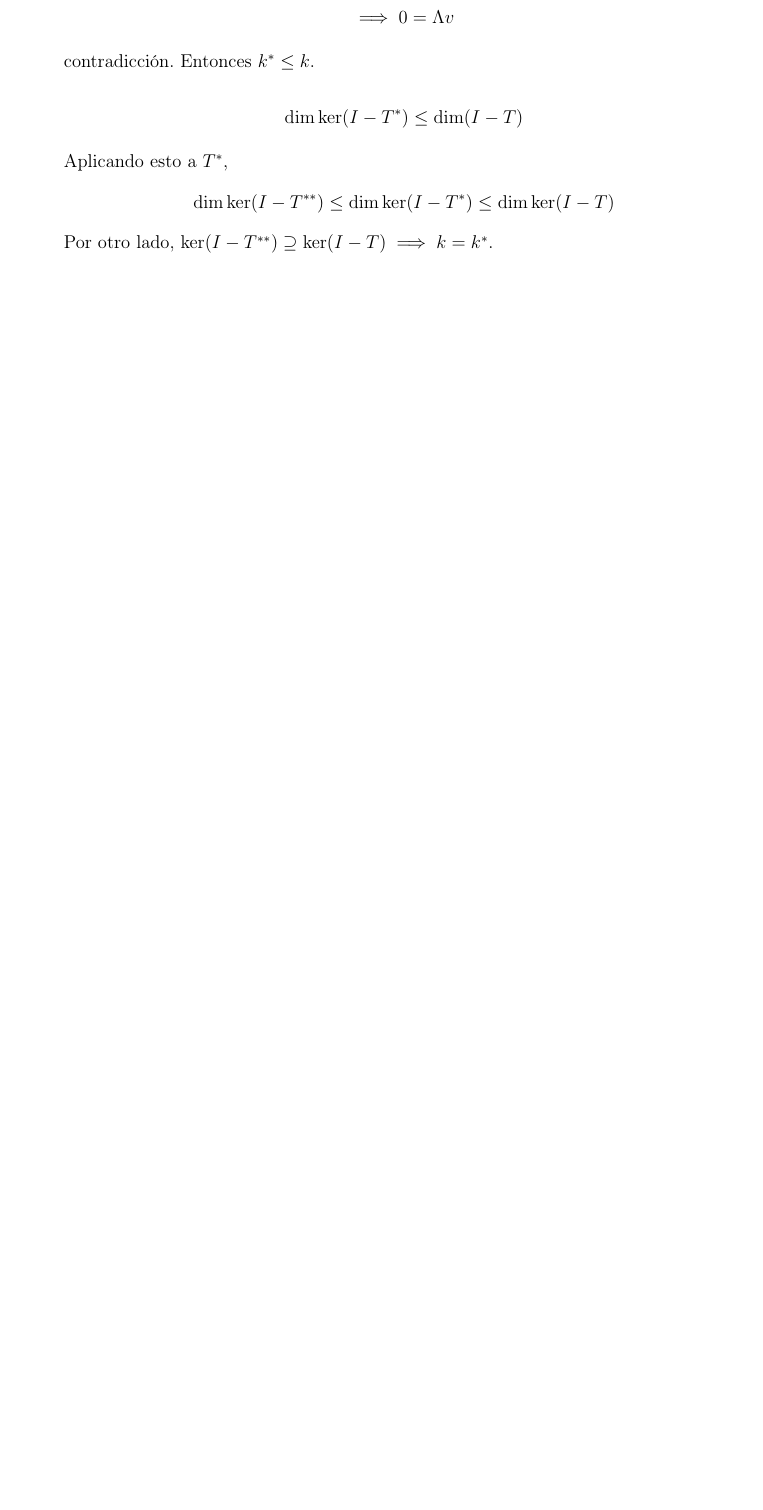
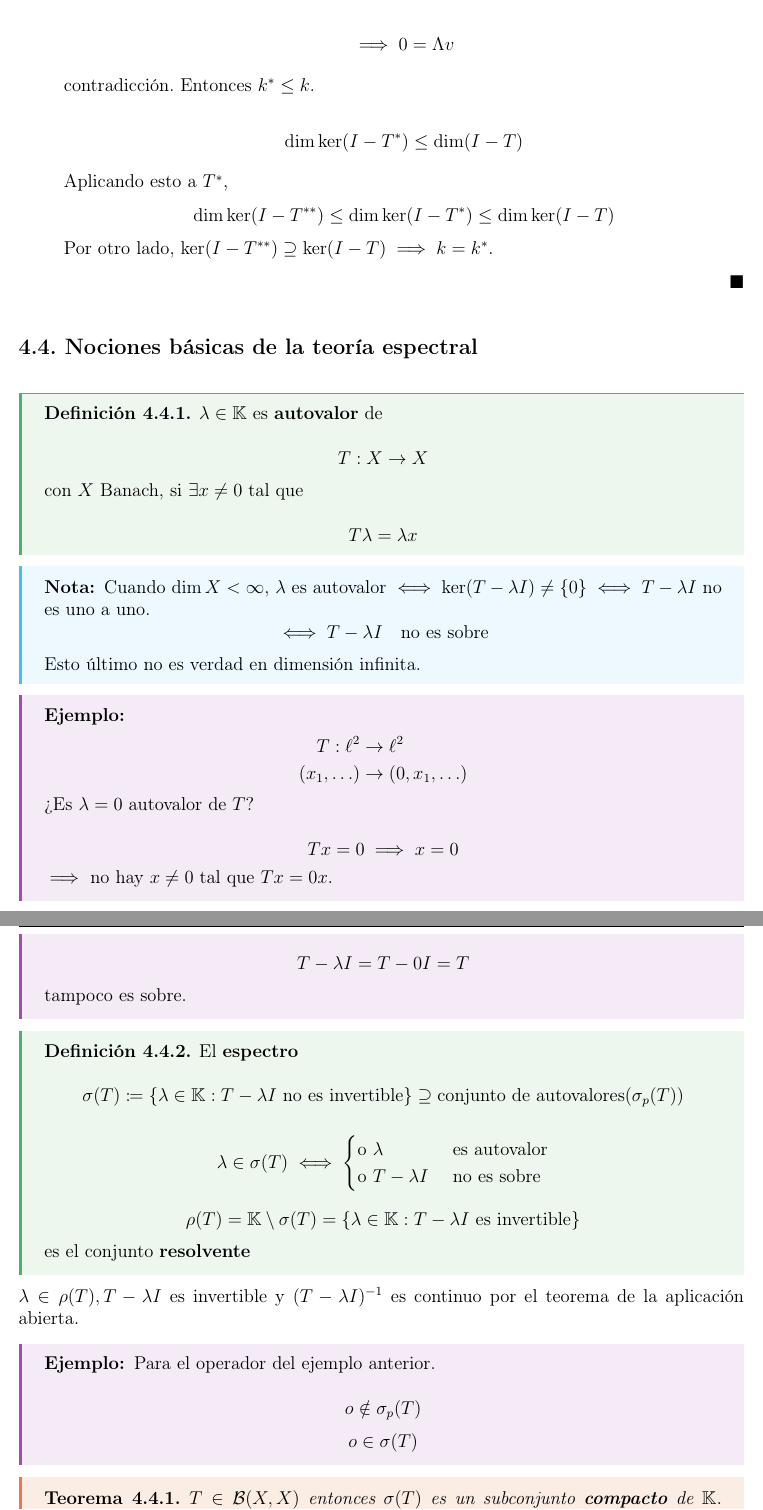
Before and after one commit to sebaguerrap/Apuntes-Funcional, a LaTeX document (main.tex, which reads Capitulos/cap4.tex): part of page 110 of 110 before the commit and two parts of pages 110 and 111 of 114 after it, the two joined at a grey line, cut so that both start at the same text, the shorter picture padded with empty space. Compiled offline with pdfLaTeX.

Commit message:
add class 20/11

```diff
--- a/Capitulos/cap4.tex
+++ b/Capitulos/cap4.tex
@@ -640,3 +640,66 @@ Necesitaremos los siguientes resultados auxiliares
       Por otro lado, $\ker (I-T^{**})\supseteq \ker (I-T) \implies k=k^*$.
    \end{enumerate}
 \end{proof}
+
+\section{Nociones básicas de la teoría espectral}
+
+\begin{fdefinition}
+   $\lambda\in\K$ es \textbf{autovalor} de
+
+   \[T:X\to X\]
+
+   con $X$ Banach, si $\exists x\neq 0$ tal que
+
+   \[T\lambda=\lambda x\]
+\end{fdefinition}
+
+\begin{fnote}
+   Cuando $\dimn X<\infty$, $\lambda$ es autovalor $\iff \ker (T-\lambda I)\neq \{0\}\iff T-\lambda I$ no es uno a uno.
+   \[\iff T-\lambda I\quad\text{no es sobre}\]
+
+   Esto último no es verdad en dimensión infinita.
+\end{fnote}
+
+\begin{fexample}
+   \begin{align*}
+      T:\ell^2&\to \ell^2\\
+      (x_1,\ldots)&\to (0,x_1,\ldots)
+   \end{align*}
+
+   ¿Es $\lambda=0$ autovalor de $T$?
+
+   \[Tx=0\implies x=0\]
+
+   $\implies$ no hay $x\neq 0$ tal que $Tx=0x$.
+
+   \[T-\lambda I=T-0I=T\]
+
+   tampoco es sobre.
+\end{fexample}
+
+\begin{fdefinition}
+   El \textbf{espectro}
+
+   \[\sigma(T)\coloneqq \{\lambda\in \K:T-\lambda I\text{ no es invertible}\}\supseteq \text{conjunto de autovalores}(\sigma_p(T))\]
+
+   \[\lambda\in \sigma(T)\iff \begin{cases}
+      \text{o }\lambda&\text{ es autovalor}\\
+      \text{o }T-\lambda I&\text{ no es sobre}
+   \end{cases}\]
+
+   \[\rho(T)=\K\setminus\sigma(T)=\{\lambda\in\K:T-\lambda I\text{ es invertible}\}\]
+
+   es el conjunto \textbf{resolvente}
+\end{fdefinition}
+
+$\lambda\in\rho(T),T-\lambda I$ es invertible y $(T-\lambda I)^{-1}$ es continuo por el teorema de la aplicación abierta.
+
+\begin{fexample}
+   Para el operador del ejemplo anterior.
+
+   \[o\notin \sigma_p(T)\]
+   \[o\in \sigma(T)\]
+\end{fexample}
+
+\begin{ftheorem}
+   $T\in \mathcal{B}(X,X)$ entonces $\sigma(T)$ es un subconjunto \textbf{compacto} de $\K$. Además,
```
Also changed, not shown: main.pdf, Capitulos/cap4.tex (96 more changed lines).
